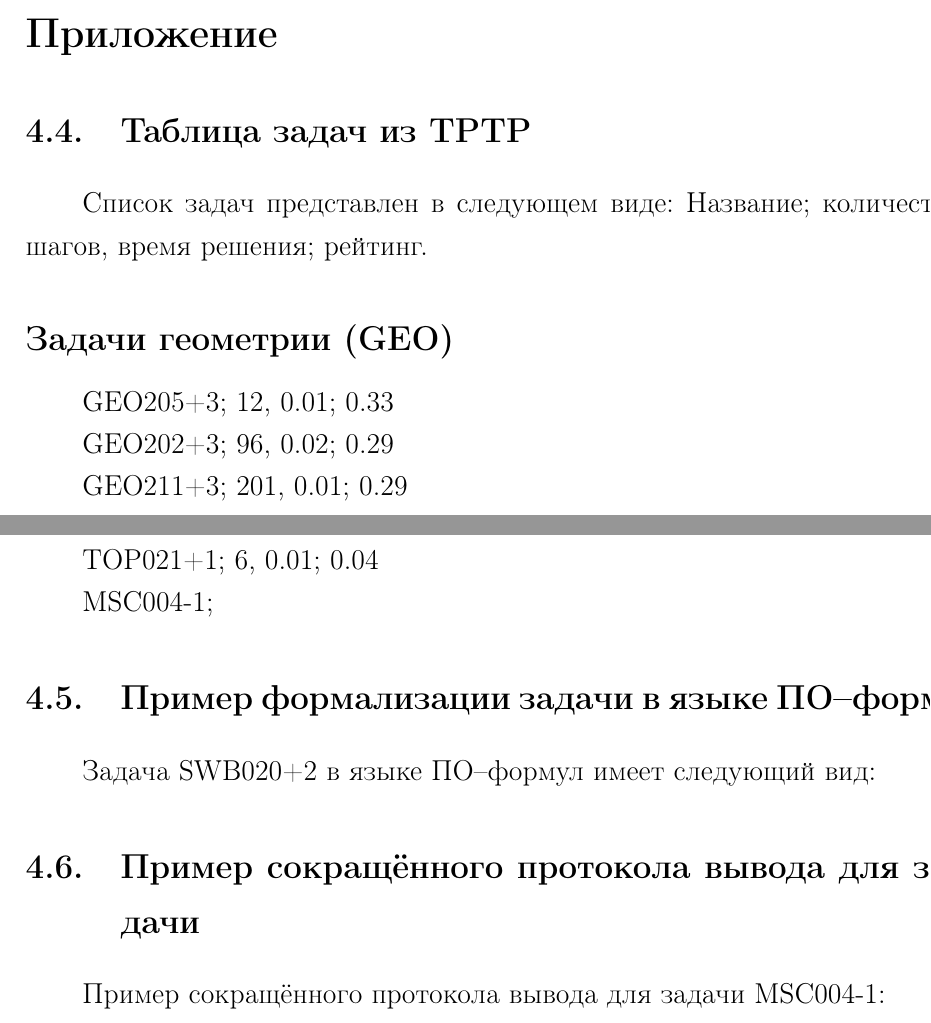
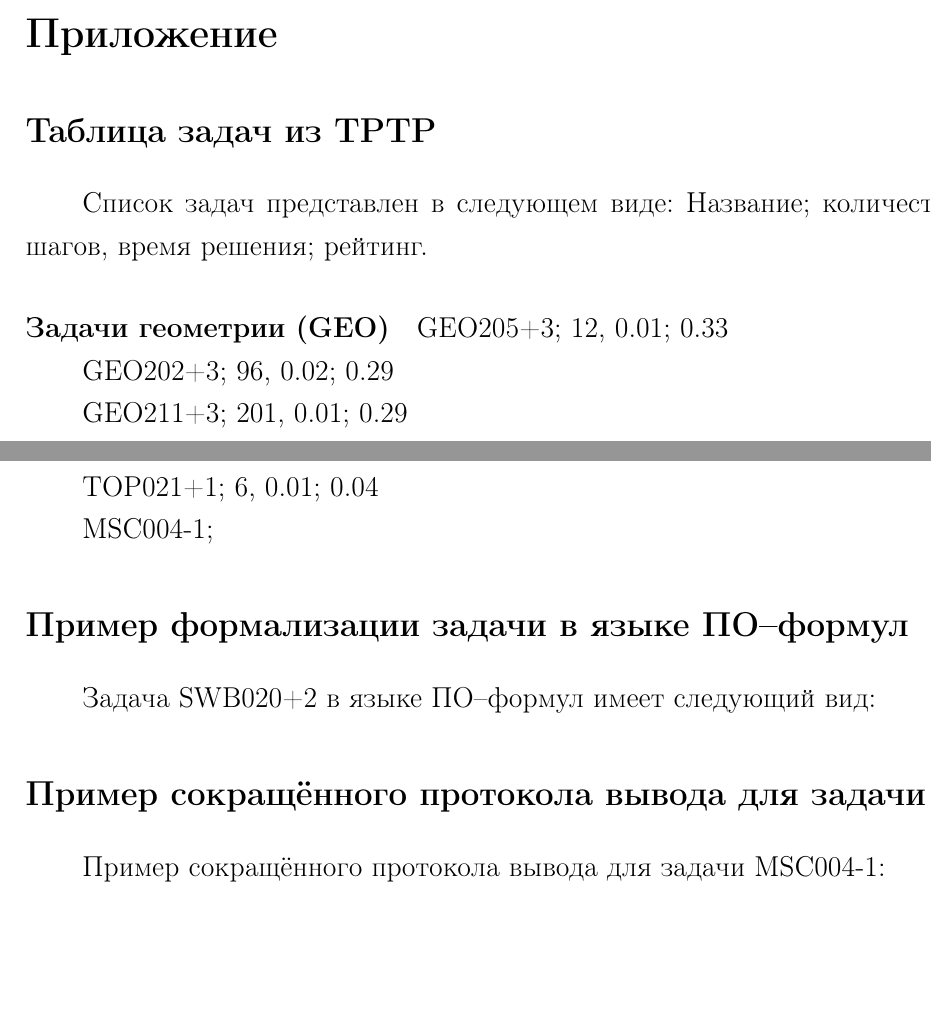
Before and after one commit to eugeneai/prisnif, a LaTeX thesis (brick/dis.tex, which reads brick/appendix.tex): two parts of pages 100 and 108 of 108, joined at a grey line, cut so that both start at the same text, the shorter picture padded with empty space. Compiled offline with LaTeX, dvips and Ghostscript.

Commit message:
Почти привёл всё в порядок

```diff
--- a/brick/appendix.tex
+++ b/brick/appendix.tex
@@ -4,10 +4,10 @@
 %\section{БНФ входного языка}
 
 
-\section{Таблица задач из TPTP}
+\section*{Таблица задач из TPTP}
 Список задач представлен в следующем виде: Название; количество шагов, время решения; рейтинг.
 
-\subsection*{Задачи геометрии (GEO)}
+\paragraph{Задачи геометрии (GEO)}
 
 GEO205+3; 12, 0.01; 0.33
 
@@ -515,11 +515,11 @@ TOP021+1; 6, 0.01; 0.04
 
 MSC004-1;
 
-\section{Пример формализации задачи в языке ПО--формул}
+\section*{Пример формализации задачи в языке ПО--формул}
 Задача SWB020+2 в языке ПО--формул имеет следующий вид:
 
 %===================================================================================
-\section{Пример сокращённого протокола вывода для задачи}
+\section*{Пример сокращённого протокола вывода для задачи}
 Пример сокращённого протокола вывода для задачи MSC004-1:
 
 
```
Also changed, not shown: brick/dis.tex (+1 -1 lines), brick/appendix.tex (8 more changed lines).
